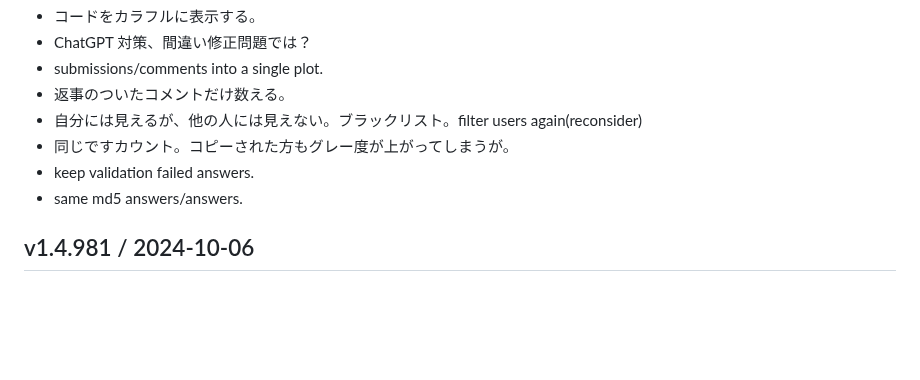
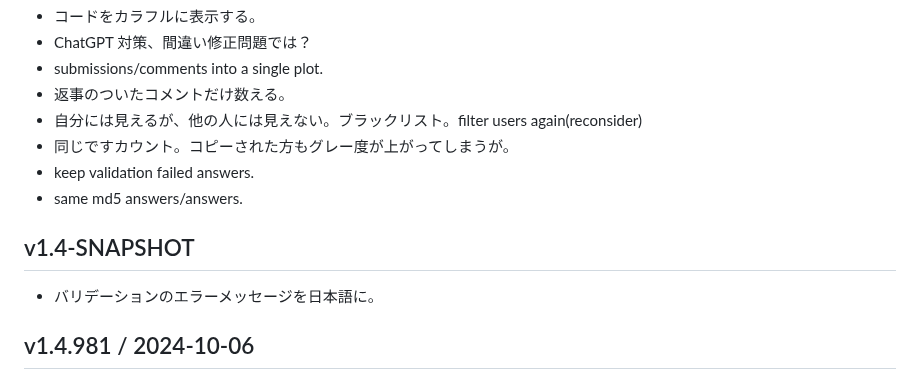
Before and after one commit to hkim0331/py99, a Markdown page: CHANGELOG.md, the part around the change. GitHub-like rendering; blank space fills up the shorter version.

Commit message:
ready for release

```diff
--- a/CHANGELOG.md
+++ b/CHANGELOG.md
@@ -10,6 +10,9 @@
 - keep validation failed answers.
 - same md5 answers/answers.
 
+## v1.4-SNAPSHOT
+
+- バリデーションのエラーメッセージを日本語に。
 
 ## v1.4.981 / 2024-10-06
 
```
